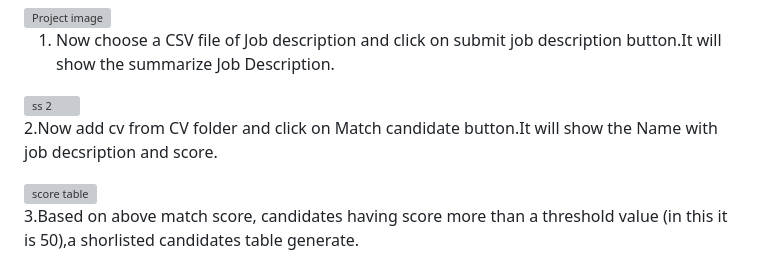
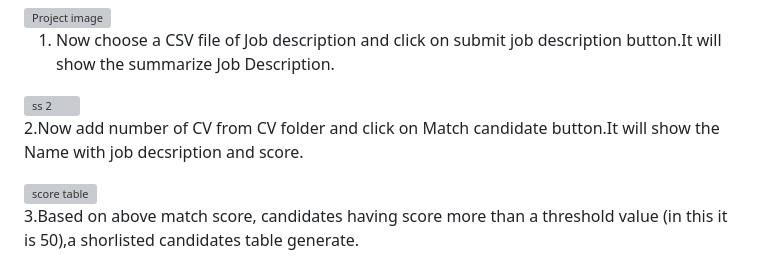
Before and after one commit to Sakshisrivastava123/Job-Screening-AI-Project, a Markdown page: README.md, the part around the change. GitHub-like rendering; grey boxes are pictures that could not be loaded.

```diff
--- a/README.md
+++ b/README.md
@@ -39,8 +39,7 @@ The JOB SCREENING AI is a multi-agent AI application designed to streamline the
 <img width="798" alt="ss 2" src="https://github.com/user-attachments/assets/ac55bcc1-8158-4e2e-996f-373831ad053a" />
 
 
-
-2.Now add cv from CV folder and click on Match candidate button.It will show the Name with job decsription and score.
+2.Now add number of CV from CV folder and click on Match candidate button.It will show the Name with job decsription and score.
 
 <img width="620" alt="score table" src="https://github.com/user-attachments/assets/f69c54c7-8f51-408c-b112-b1ad9f13f099" />
 
```
